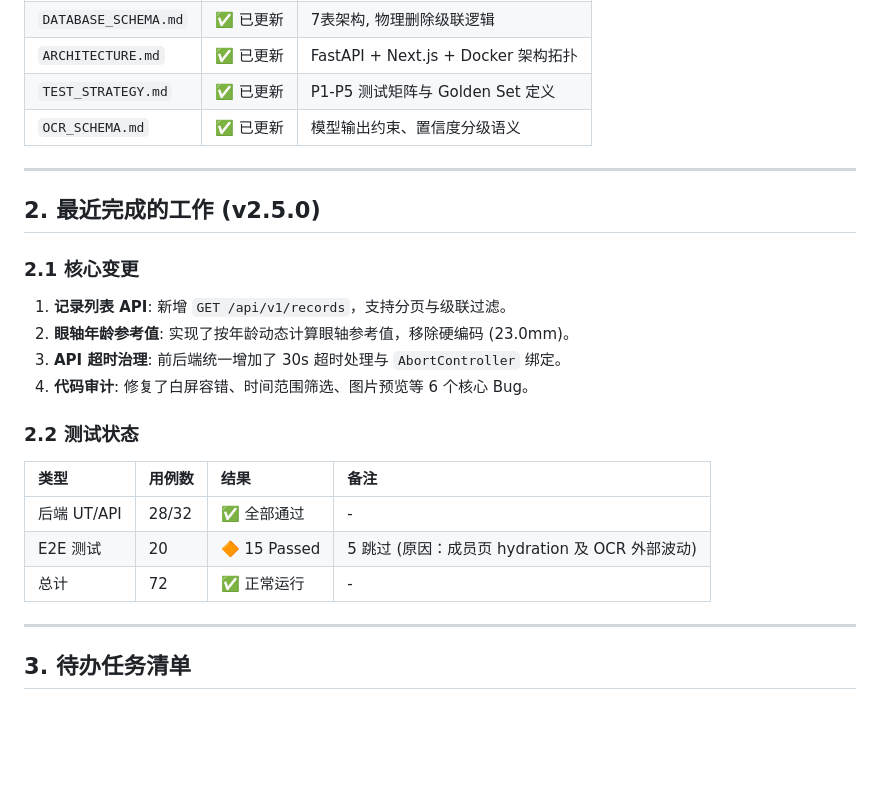
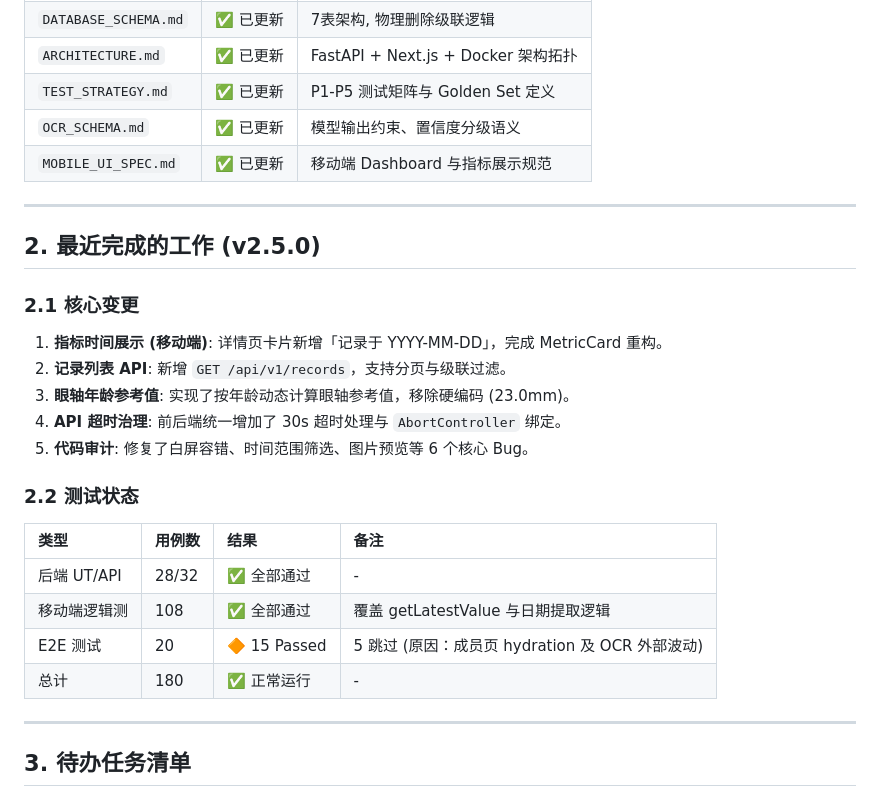
Before and after one commit to beforefxlt/family_health_record_app, a Markdown page: STATUS.md, the part around the change. GitHub-like rendering; blank space fills up the shorter version.

Commit message:
文档: 同步项目状态至 v2.5.0 (指标日期展示完成)

```diff
--- a/STATUS.md
+++ b/STATUS.md
@@ -30,23 +30,26 @@
 | `ARCHITECTURE.md` | ✅ 已更新 | FastAPI + Next.js + Docker 架构拓扑 |
 | `TEST_STRATEGY.md` | ✅ 已更新 | P1-P5 测试矩阵与 Golden Set 定义 |
 | `OCR_SCHEMA.md` | ✅ 已更新 | 模型输出约束、置信度分级语义 |
+| `MOBILE_UI_SPEC.md` | ✅ 已更新 | 移动端 Dashboard 与指标展示规范 |
 
 ---
 
 ## 2. 最近完成的工作 (v2.5.0)
 
 ### 2.1 核心变更
-1. **记录列表 API**: 新增 `GET /api/v1/records`，支持分页与级联过滤。
-2. **眼轴年龄参考值**: 实现了按年龄动态计算眼轴参考值，移除硬编码 (23.0mm)。
-3. **API 超时治理**: 前后端统一增加了 30s 超时处理与 `AbortController` 绑定。
-4. **代码审计**: 修复了白屏容错、时间范围筛选、图片预览等 6 个核心 Bug。
+1. **指标时间展示 (移动端)**: 详情页卡片新增「记录于 YYYY-MM-DD」，完成 MetricCard 重构。
+2. **记录列表 API**: 新增 `GET /api/v1/records`，支持分页与级联过滤。
+3. **眼轴年龄参考值**: 实现了按年龄动态计算眼轴参考值，移除硬编码 (23.0mm)。
+4. **API 超时治理**: 前后端统一增加了 30s 超时处理与 `AbortController` 绑定。
+5. **代码审计**: 修复了白屏容错、时间范围筛选、图片预览等 6 个核心 Bug。
 
 ### 2.2 测试状态
 | 类型 | 用例数 | 结果 | 备注 |
 |:---|:---|:---|:---|
 | 后端 UT/API | 28/32 | ✅ 全部通过 | - |
+| 移动端逻辑测 | 108 | ✅ 全部通过 | 覆盖 getLatestValue 与日期提取逻辑 |
 | E2E 测试 | 20 | 🔶 15 Passed | 5 跳过 (原因：成员页 hydration 及 OCR 外部波动) |
-| 总计 | 72 | ✅ 正常运行 | - |
+| 总计 | 180 | ✅ 正常运行 | - |
 
 ---
 
```
